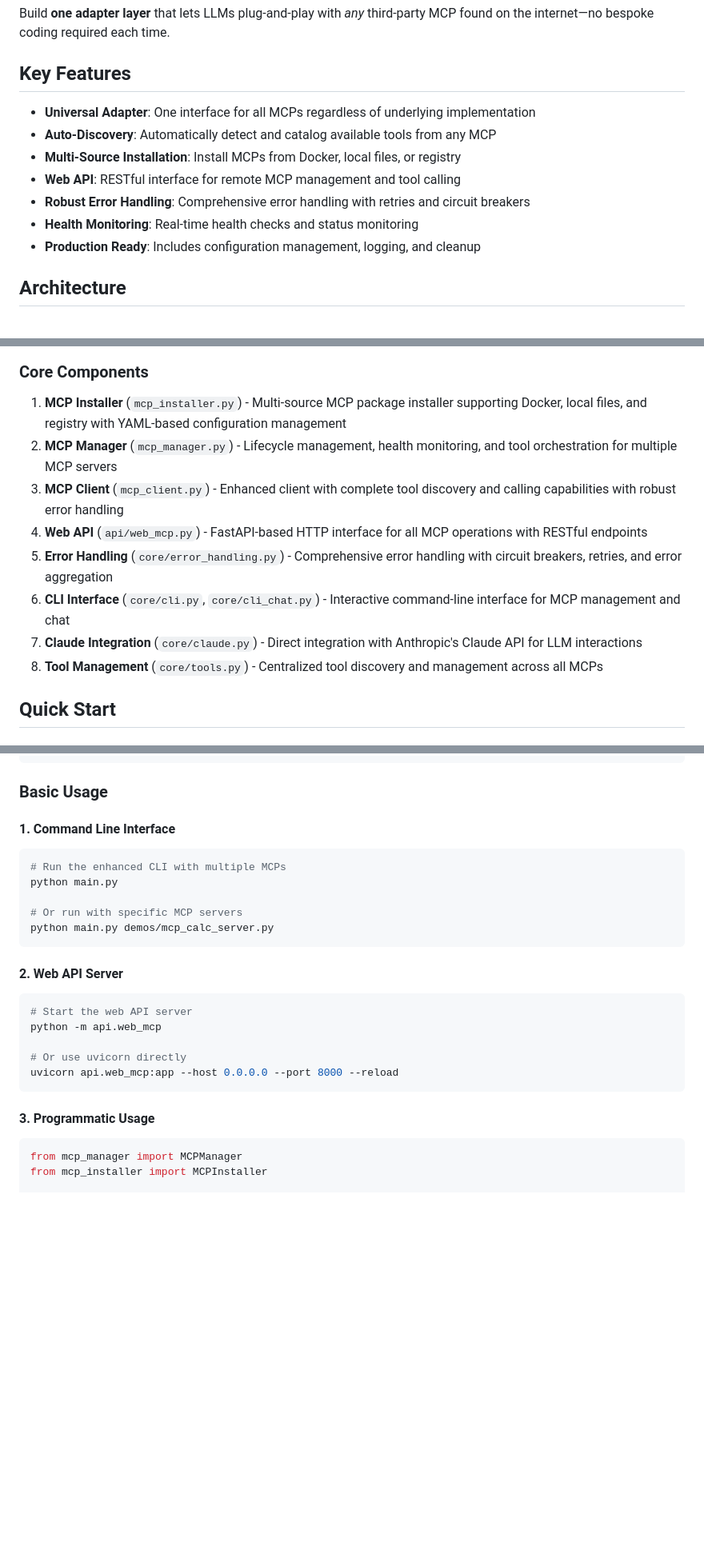
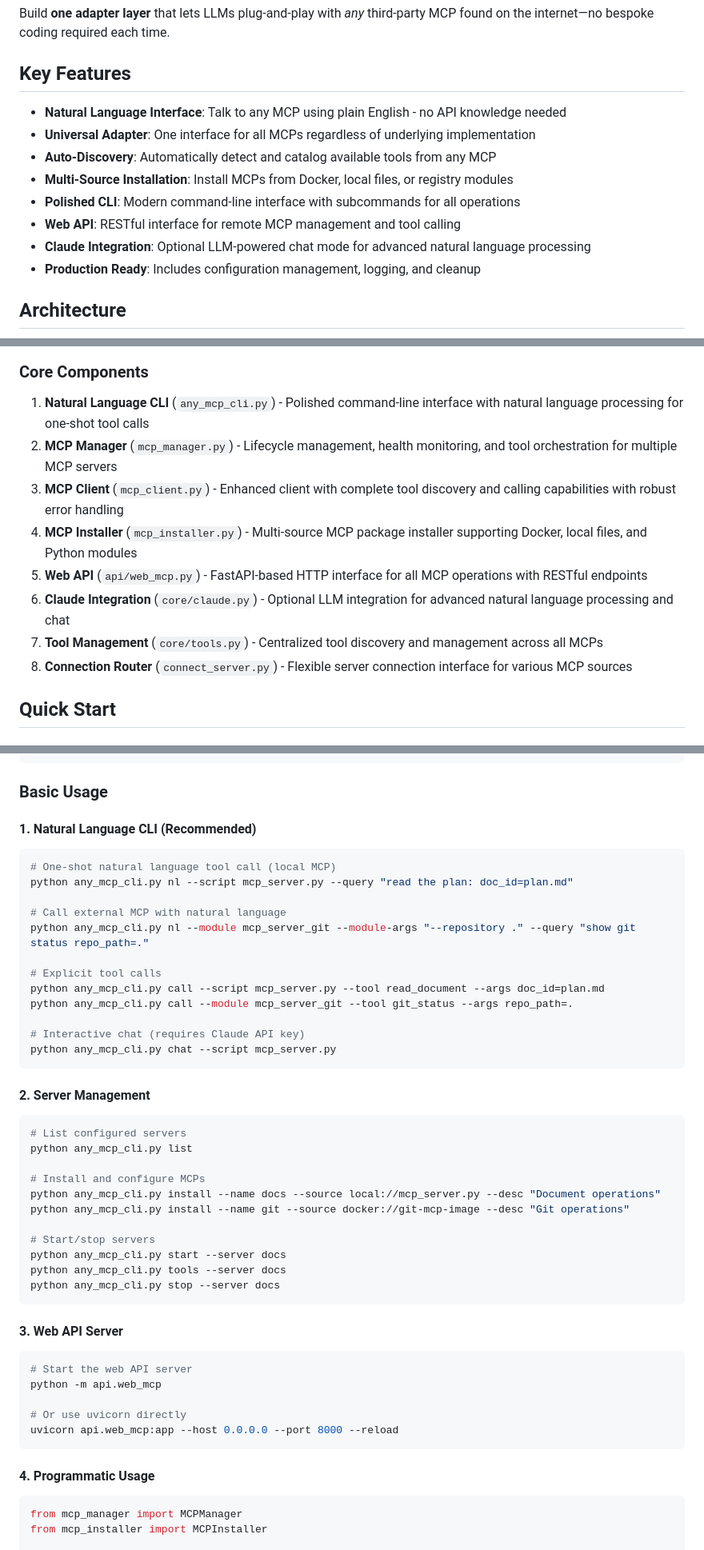
Before and after one commit to chi-n-nguyen/any-mcp, a Markdown page: README.md, 3 parts joined by grey strips. Shown: that part at 80% size. Drawn GitHub-style; blank space fills up the shorter version.

````diff
--- a/README.md
+++ b/README.md
@@ -8,12 +8,13 @@ Build **one adapter layer** that lets LLMs plug-and-play with *any* third-party
 
 ## Key Features
 
+- **Natural Language Interface**: Talk to any MCP using plain English - no API knowledge needed
 - **Universal Adapter**: One interface for all MCPs regardless of underlying implementation
 - **Auto-Discovery**: Automatically detect and catalog available tools from any MCP
-- **Multi-Source Installation**: Install MCPs from Docker, local files, or registry
+- **Multi-Source Installation**: Install MCPs from Docker, local files, or registry modules
+- **Polished CLI**: Modern command-line interface with subcommands for all operations
 - **Web API**: RESTful interface for remote MCP management and tool calling
-- **Robust Error Handling**: Comprehensive error handling with retries and circuit breakers
-- **Health Monitoring**: Real-time health checks and status monitoring
+- **Claude Integration**: Optional LLM-powered chat mode for advanced natural language processing
 - **Production Ready**: Includes configuration management, logging, and cleanup
 
 ## Architecture
@@ -69,14 +75,14 @@ graph TD
 
 ### Core Components
 
-1. **MCP Installer** (`mcp_installer.py`) - Multi-source MCP package installer supporting Docker, local files, and registry with YAML-based configuration management
+1. **Natural Language CLI** (`any_mcp_cli.py`) - Polished command-line interface with natural language processing for one-shot tool calls
 2. **MCP Manager** (`mcp_manager.py`) - Lifecycle management, health monitoring, and tool orchestration for multiple MCP servers
 3. **MCP Client** (`mcp_client.py`) - Enhanced client with complete tool discovery and calling capabilities with robust error handling
-4. **Web API** (`api/web_mcp.py`) - FastAPI-based HTTP interface for all MCP operations with RESTful endpoints
-5. **Error Handling** (`core/error_handling.py`) - Comprehensive error handling with circuit breakers, retries, and error aggregation
-6. **CLI Interface** (`core/cli.py`, `core/cli_chat.py`) - Interactive command-line interface for MCP management and chat
-7. **Claude Integration** (`core/claude.py`) - Direct integration with Anthropic's Claude API for LLM interactions
-8. **Tool Management** (`core/tools.py`) - Centralized tool discovery and management across all MCPs
+4. **MCP Installer** (`mcp_installer.py`) - Multi-source MCP package installer supporting Docker, local files, and Python modules
+5. **Web API** (`api/web_mcp.py`) - FastAPI-based HTTP interface for all MCP operations with RESTful endpoints
+6. **Claude Integration** (`core/claude.py`) - Optional LLM integration for advanced natural language processing and chat
+7. **Tool Management** (`core/tools.py`) - Centralized tool discovery and management across all MCPs
+8. **Connection Router** (`connect_server.py`) - Flexible server connection interface for various MCP sources
 
 ## Quick Start
 
@@ -96,17 +102,40 @@ export USE_UV=1  # Use uv for faster Python execution
 
 ### Basic Usage
 
-#### 1. Command Line Interface
+#### 1. Natural Language CLI (Recommended)
 
 ```bash
-# Run the enhanced CLI with multiple MCPs
-python main.py
+# One-shot natural language tool call (local MCP)
+python any_mcp_cli.py nl --script mcp_server.py --query "read the plan: doc_id=plan.md"
 
-# Or run with specific MCP servers
-python main.py demos/mcp_calc_server.py
+# Call external MCP with natural language
+python any_mcp_cli.py nl --module mcp_server_git --module-args "--repository ." --query "show git status repo_path=."
+
+# Explicit tool calls
+python any_mcp_cli.py call --script mcp_server.py --tool read_document --args doc_id=plan.md
+python any_mcp_cli.py call --module mcp_server_git --tool git_status --args repo_path=.
+
+# Interactive chat (requires Claude API key)
+python any_mcp_cli.py chat --script mcp_server.py
 ```
 
-#### 2. Web API Server
+#### 2. Server Management
+
+```bash
+# List configured servers
+python any_mcp_cli.py list
+
+# Install and configure MCPs
+python any_mcp_cli.py install --name docs --source local://mcp_server.py --desc "Document operations"
+python any_mcp_cli.py install --name git --source docker://git-mcp-image --desc "Git operations"
+
+# Start/stop servers
+python any_mcp_cli.py start --server docs
+python any_mcp_cli.py tools --server docs
+python any_mcp_cli.py stop --server docs
+```
+
+#### 3. Web API Server
 
 ```bash
 # Start the web API server
@@ -116,7 +145,7 @@ python -m api.web_mcp
 uvicorn api.web_mcp:app --host 0.0.0.0 --port 8000 --reload
 ```
 
-#### 3. Programmatic Usage
+#### 4. Programmatic Usage
 
 ```python
 from mcp_manager import MCPManager
````
Also changed, not shown: other parts of README.md (+78 -53 lines).
